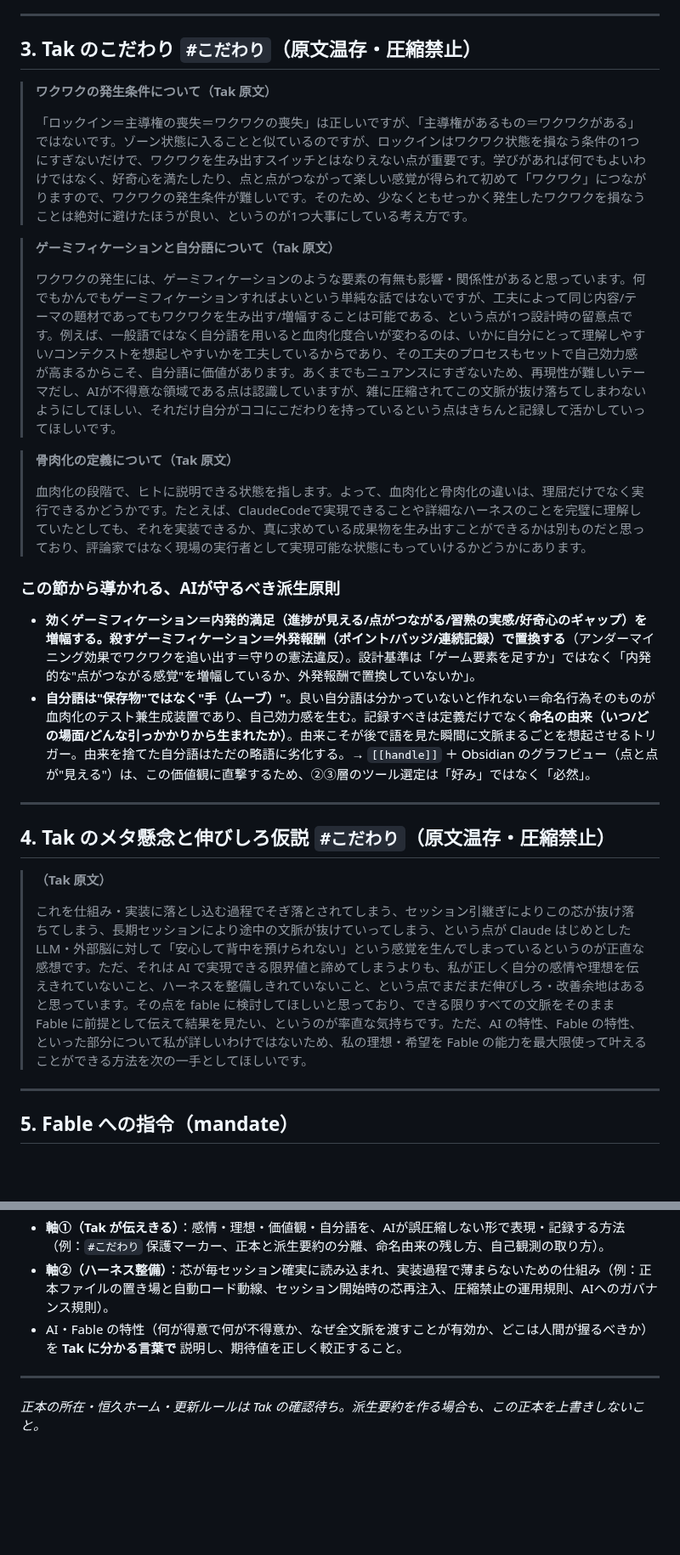
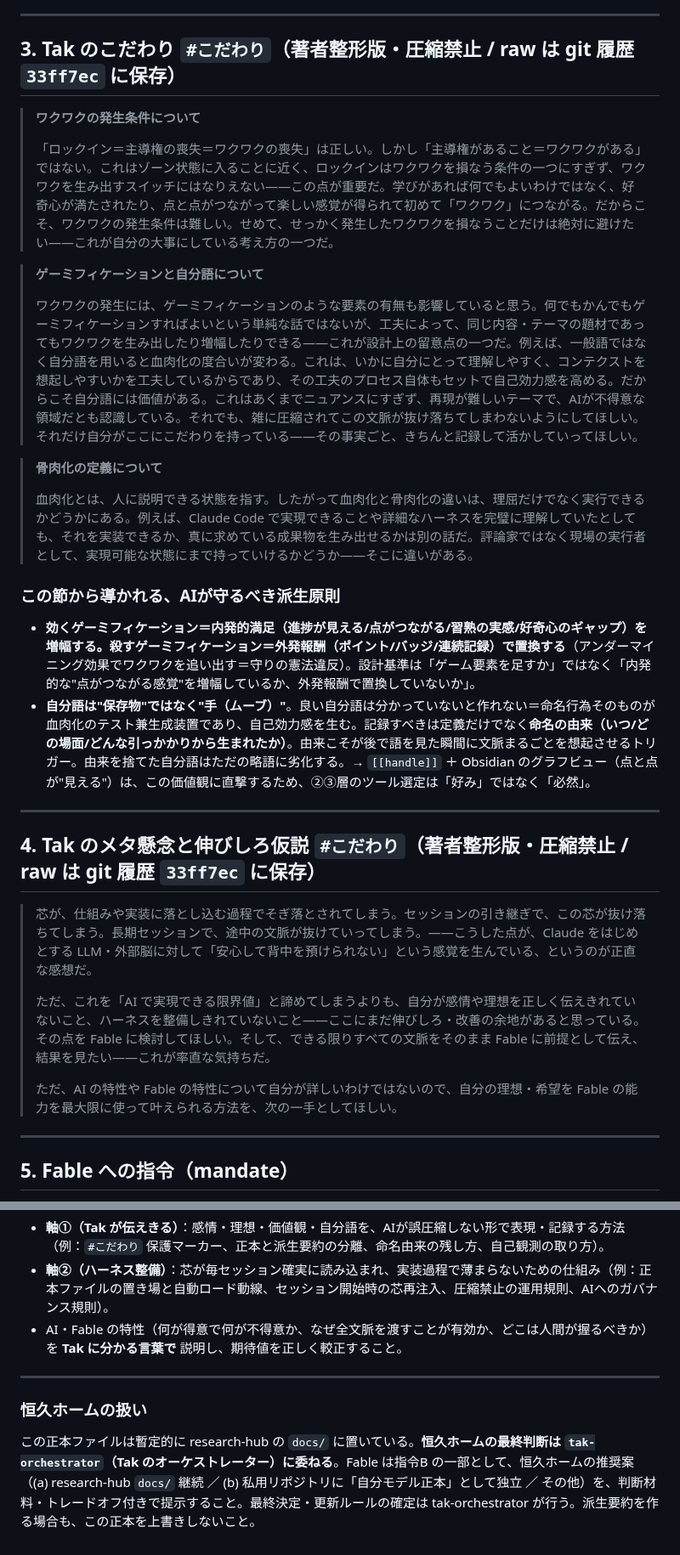
Before and after one commit to takfukushima1978-spec/research-hub, a Markdown page: docs/jibun-strategy-fable5-brief.md, 2 parts joined by grey strips. Shown at 85% size. Drawn GitHub-style; blank space fills up the shorter version.

Commit message:
docs: §3・§4 を可読性のため著者整形（意味不変・raw は git 履歴に保存）
会話ママの発話を読みやすい文へリライト。ニュアンスは変えず、
改変前 raw は 33ff7ec に温存。恒久ホーム判断は tak-orchestrator に委ねる旨を明記。

Co-Authored-By: Claude Opus 4.8 <noreply@anthropic.com>
Claude-Session: https://claude.ai/code/session_014yJgGuG91J7MZ1krDeRTs7

```diff
--- a/docs/jibun-strategy-fable5-brief.md
+++ b/docs/jibun-strategy-fable5-brief.md
@@ -57,19 +57,19 @@ Tak はすでに `research-hub`（このリポジトリ）を運用中。**流
 
 ---
 
-## 3. Tak のこだわり `#こだわり`（原文温存・圧縮禁止）
+## 3. Tak のこだわり `#こだわり`（著者整形版・圧縮禁止 / raw は git 履歴 `33ff7ec` に保存）
 
-> **ワクワクの発生条件について（Tak 原文）**
+> **ワクワクの発生条件について**
 >
-> 「ロックイン＝主導権の喪失＝ワクワクの喪失」は正しいですが、「主導権があるもの＝ワクワクがある」ではないです。ゾーン状態に入ることと似ているのですが、ロックインはワクワク状態を損なう条件の1つにすぎないだけで、ワクワクを生み出すスイッチとはなりえない点が重要です。学びがあれば何でもよいわけではなく、好奇心を満たしたり、点と点がつながって楽しい感覚が得られて初めて「ワクワク」につながりますので、ワクワクの発生条件が難しいです。そのため、少なくともせっかく発生したワクワクを損なうことは絶対に避けたほうが良い、というのが1つ大事にしている考え方です。
+> 「ロックイン＝主導権の喪失＝ワクワクの喪失」は正しい。しかし「主導権があること＝ワクワクがある」ではない。これはゾーン状態に入ることに近く、ロックインはワクワクを損なう条件の一つにすぎず、ワクワクを生み出すスイッチにはなりえない——この点が重要だ。学びがあれば何でもよいわけではなく、好奇心が満たされたり、点と点がつながって楽しい感覚が得られて初めて「ワクワク」につながる。だからこそ、ワクワクの発生条件は難しい。せめて、せっかく発生したワクワクを損なうことだけは絶対に避けたい——これが自分の大事にしている考え方の一つだ。
 
-> **ゲーミフィケーションと自分語について（Tak 原文）**
+> **ゲーミフィケーションと自分語について**
 >
-> ワクワクの発生には、ゲーミフィケーションのような要素の有無も影響・関係性があると思っています。何でもかんでもゲーミフィケーションすればよいという単純な話ではないですが、工夫によって同じ内容/テーマの題材であってもワクワクを生み出す/増幅することは可能である、という点が1つ設計時の留意点です。例えば、一般語ではなく自分語を用いると血肉化度合いが変わるのは、いかに自分にとって理解しやすい/コンテクストを想起しやすいかを工夫しているからであり、その工夫のプロセスもセットで自己効力感が高まるからこそ、自分語に価値があります。あくまでもニュアンスにすぎないため、再現性が難しいテーマだし、AIが不得意な領域である点は認識していますが、雑に圧縮されてこの文脈が抜け落ちてしまわないようにしてほしい、それだけ自分がココにこだわりを持っているという点はきちんと記録して活かしていってほしいです。
+> ワクワクの発生には、ゲーミフィケーションのような要素の有無も影響していると思う。何でもかんでもゲーミフィケーションすればよいという単純な話ではないが、工夫によって、同じ内容・テーマの題材であってもワクワクを生み出したり増幅したりできる——これが設計上の留意点の一つだ。例えば、一般語ではなく自分語を用いると血肉化の度合いが変わる。これは、いかに自分にとって理解しやすく、コンテクストを想起しやすいかを工夫しているからであり、その工夫のプロセス自体もセットで自己効力感を高める。だからこそ自分語には価値がある。これはあくまでニュアンスにすぎず、再現が難しいテーマで、AIが不得意な領域だとも認識している。それでも、雑に圧縮されてこの文脈が抜け落ちてしまわないようにしてほしい。それだけ自分がここにこだわりを持っている——その事実ごと、きちんと記録して活かしていってほしい。
 
-> **骨肉化の定義について（Tak 原文）**
+> **骨肉化の定義について**
 >
-> 血肉化の段階で、ヒトに説明できる状態を指します。よって、血肉化と骨肉化の違いは、理屈だけでなく実行できるかどうかです。たとえば、ClaudeCodeで実現できることや詳細なハーネスのことを完璧に理解していたとしても、それを実装できるか、真に求めている成果物を生み出すことができるかは別ものだと思っており、評論家ではなく現場の実行者として実現可能な状態にもっていけるかどうかにあります。
+> 血肉化とは、人に説明できる状態を指す。したがって血肉化と骨肉化の違いは、理屈だけでなく実行できるかどうかにある。例えば、Claude Code で実現できることや詳細なハーネスを完璧に理解していたとしても、それを実装できるか、真に求めている成果物を生み出せるかは別の話だ。評論家ではなく現場の実行者として、実現可能な状態にまで持っていけるかどうか——そこに違いがある。
 
 ### この節から導かれる、AIが守るべき派生原則
 - **効くゲーミフィケーション＝内発的満足（進捗が見える/点がつながる/習熟の実感/好奇心のギャップ）を増幅する。殺すゲーミフィケーション＝外発報酬（ポイント/バッジ/連続記録）で置換する**（アンダーマイニング効果でワクワクを追い出す＝守りの憲法違反）。設計基準は「ゲーム要素を足すか」ではなく「内発的な"点がつながる感覚"を増幅しているか、外発報酬で置換していないか」。
@@ -77,11 +77,13 @@ Tak はすでに `research-hub`（このリポジトリ）を運用中。**流
 
 ---
 
-## 4. Tak のメタ懸念と伸びしろ仮説 `#こだわり`（原文温存・圧縮禁止）
+## 4. Tak のメタ懸念と伸びしろ仮説 `#こだわり`（著者整形版・圧縮禁止 / raw は git 履歴 `33ff7ec` に保存）
 
-> **（Tak 原文）**
+> 芯が、仕組みや実装に落とし込む過程でそぎ落とされてしまう。セッションの引き継ぎで、この芯が抜け落ちてしまう。長期セッションで、途中の文脈が抜けていってしまう。——こうした点が、Claude をはじめとする LLM・外部脳に対して「安心して背中を預けられない」という感覚を生んでいる、というのが正直な感想だ。
 >
-> これを仕組み・実装に落とし込む過程でそぎ落とされてしまう、セッション引継ぎによりこの芯が抜け落ちてしまう、長期セッションにより途中の文脈が抜けていってしまう、という点が Claude はじめとした LLM・外部脳に対して「安心して背中を預けられない」という感覚を生んでしまっているというのが正直な感想です。ただ、それは AI で実現できる限界値と諦めてしまうよりも、私が正しく自分の感情や理想を伝えきれていないこと、ハーネスを整備しきれていないこと、という点でまだまだ伸びしろ・改善余地はあると思っています。その点を fable に検討してほしいと思っており、できる限りすべての文脈をそのまま Fable に前提として伝えて結果を見たい、というのが率直な気持ちです。ただ、AI の特性、Fable の特性、といった部分について私が詳しいわけではないため、私の理想・希望を Fable の能力を最大限使って叶えることができる方法を次の一手としてほしいです。
+> ただ、これを「AI で実現できる限界値」と諦めてしまうよりも、自分が感情や理想を正しく伝えきれていないこと、ハーネスを整備しきれていないこと——ここにまだ伸びしろ・改善の余地があると思っている。その点を Fable に検討してほしい。そして、できる限りすべての文脈をそのまま Fable に前提として伝え、結果を見たい——これが率直な気持ちだ。
+>
+> ただ、AI の特性や Fable の特性について自分が詳しいわけではないので、自分の理想・希望を Fable の能力を最大限に使って叶えられる方法を、次の一手としてほしい。
 
 ---
 
@@ -104,4 +106,5 @@ Tak はすでに `research-hub`（このリポジトリ）を運用中。**流
 
 ---
 
-*正本の所在・恒久ホーム・更新ルールは Tak の確認待ち。派生要約を作る場合も、この正本を上書きしないこと。*
+### 恒久ホームの扱い
+この正本ファイルは暫定的に research-hub の `docs/` に置いている。**恒久ホームの最終判断は `tak-orchestrator`（Tak のオーケストレーター）に委ねる**。Fable は指令B の一部として、恒久ホームの推奨案（(a) research-hub `docs/` 継続 ／ (b) 私用リポジトリに「自分モデル正本」として独立 ／ その他）を、判断材料・トレードオフ付きで提示すること。最終決定・更新ルールの確定は tak-orchestrator が行う。派生要約を作る場合も、この正本を上書きしないこと。
```
Also changed, not shown: other parts of docs/jibun-strategy-fable5-brief.md (+1 -1 lines).
